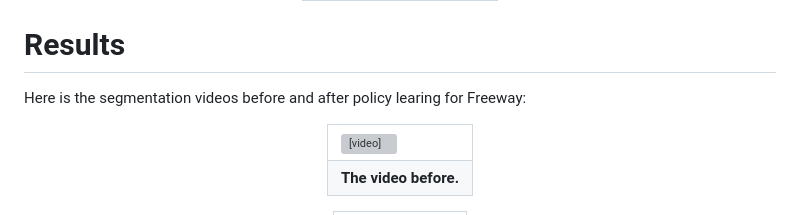
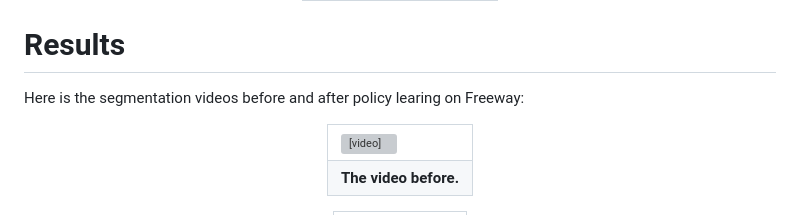
Before and after one commit to liruiluo/nsrl-vision-pub, a Markdown page: README.md, the part around one of its changes. GitHub-like rendering; grey boxes are pictures that could not be loaded.

```diff
--- a/README.md
+++ b/README.md
@@ -55,7 +55,7 @@ The INSIGHT framework.
 # Results
 
 
-Here is the segmentation videos before and after policy learing for Freeway:
+Here is the segmentation videos before and after policy learing on Freeway:
 
 <div align="center">
 <table>
```
Also changed, not shown: other parts of README.md (+3 -3 lines).
